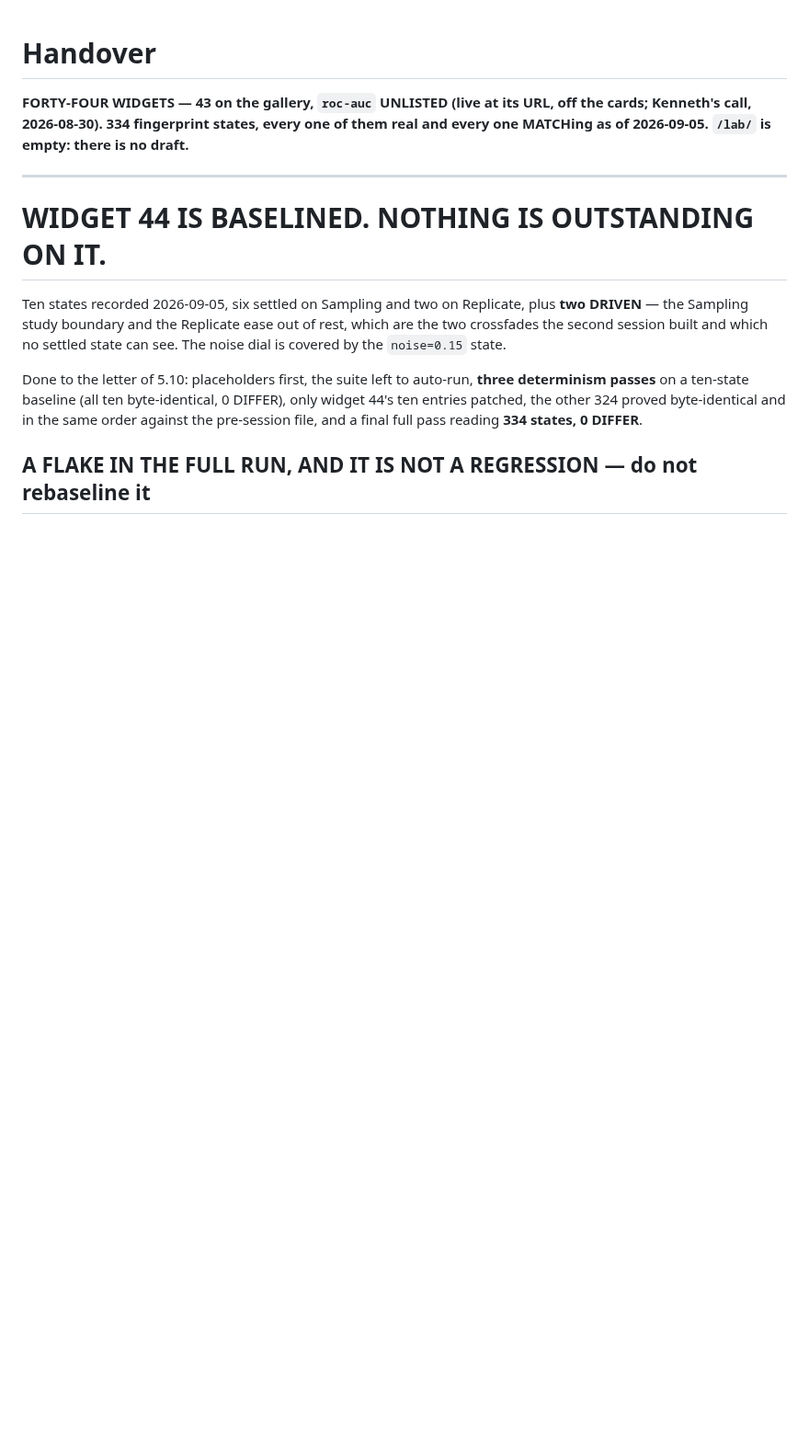
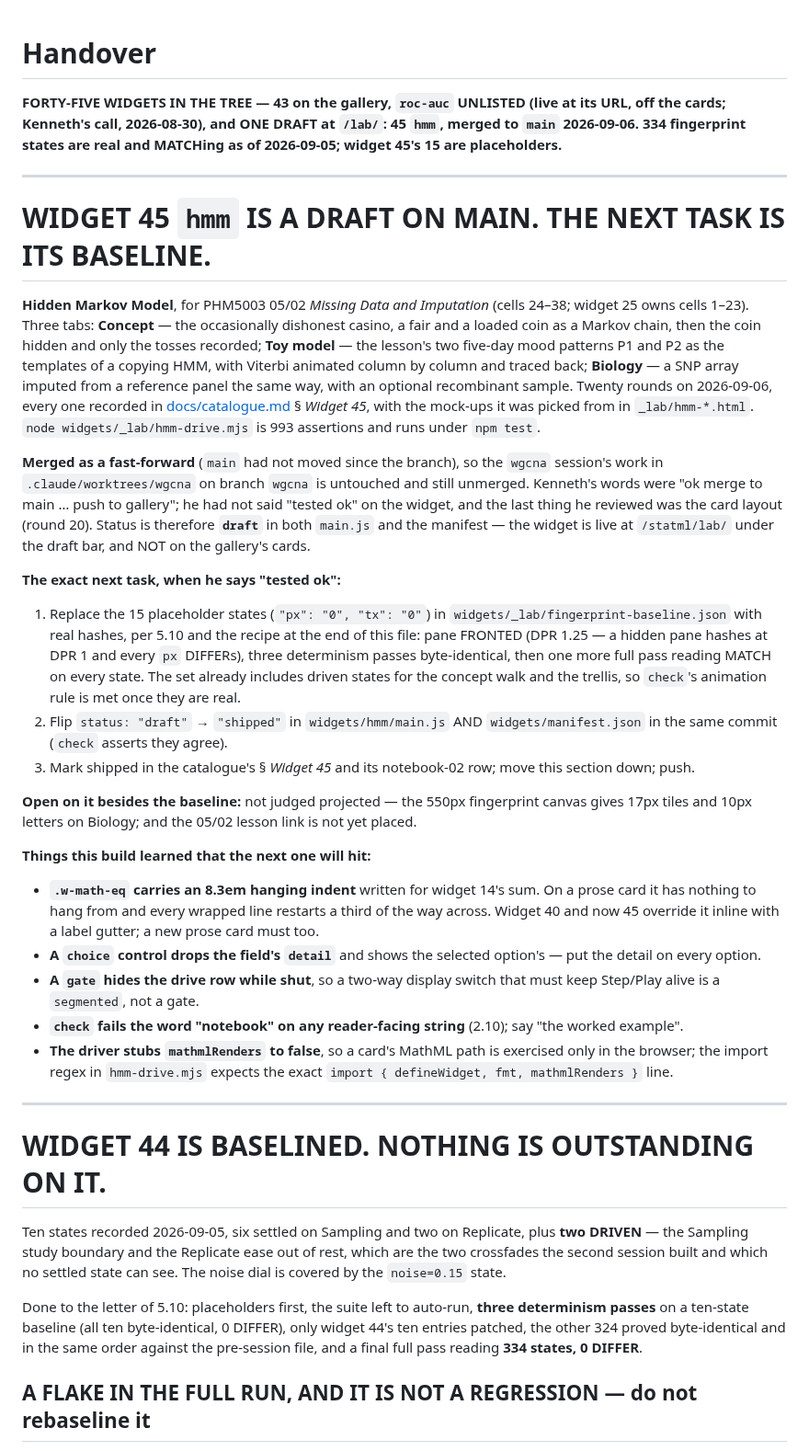
Before and after one commit to nusmedicine/statml, a Markdown page: HANDOVER.md, the part around one of its changes. Shown at 92% size. GitHub-like rendering; blank space fills up the shorter version.

Commit message:
Handover: widget 45 hmm is a draft on main, and its baseline is the next task
Co-Authored-By: Claude Fable 5.1 <noreply@anthropic.com>

```diff
--- a/HANDOVER.md
+++ b/HANDOVER.md
@@ -1,9 +1,67 @@
 # Handover
 
-**FORTY-FOUR WIDGETS — 43 on the gallery, `roc-auc` UNLISTED (live at its URL,
-off the cards; Kenneth's call, 2026-08-30). 334 fingerprint states, every one of
-them real and every one MATCHing as of 2026-09-05. `/lab/` is empty: there is no
-draft.**
+**FORTY-FIVE WIDGETS IN THE TREE — 43 on the gallery, `roc-auc` UNLISTED (live
+at its URL, off the cards; Kenneth's call, 2026-08-30), and ONE DRAFT at
+`/lab/`: 45 `hmm`, merged to `main` 2026-09-06. 334 fingerprint states are
+real and MATCHing as of 2026-09-05; widget 45's 15 are placeholders.**
+
+---
+
+# WIDGET 45 `hmm` IS A DRAFT ON MAIN. THE NEXT TASK IS ITS BASELINE.
+
+**Hidden Markov Model**, for PHM5003 05/02 *Missing Data and Imputation*
+(cells 24–38; widget 25 owns cells 1–23). Three tabs: **Concept** — the
+occasionally dishonest casino, a fair and a loaded coin as a Markov chain,
+then the coin hidden and only the tosses recorded; **Toy model** — the
+lesson's two five-day mood patterns P1 and P2 as the templates of a copying
+HMM, with Viterbi animated column by column and traced back; **Biology** —
+a SNP array imputed from a reference panel the same way, with an optional
+recombinant sample. Twenty rounds on 2026-09-06, every one recorded in
+[docs/catalogue.md](docs/catalogue.md) § *Widget 45*, with the mock-ups it
+was picked from in `_lab/hmm-*.html`. `node widgets/_lab/hmm-drive.mjs` is
+993 assertions and runs under `npm test`.
+
+**Merged as a fast-forward** (`main` had not moved since the branch), so the
+`wgcna` session's work in `.claude/worktrees/wgcna` on branch `wgcna` is
+untouched and still unmerged. Kenneth's words were "ok merge to main … push
+to gallery"; he had not said "tested ok" on the widget, and the last thing
+he reviewed was the card layout (round 20). Status is therefore **`draft`**
+in both `main.js` and the manifest — the widget is live at
+`/statml/lab/` under the draft bar, and NOT on the gallery's cards.
+
+**The exact next task, when he says "tested ok":**
+
+1. Replace the 15 placeholder states (`"px": "0", "tx": "0"`) in
+   `widgets/_lab/fingerprint-baseline.json` with real hashes, per 5.10 and
+   the recipe at the end of this file: pane FRONTED (DPR 1.25 — a hidden
+   pane hashes at DPR 1 and every `px` DIFFERs), three determinism passes
+   byte-identical, then one more full pass reading MATCH on every state.
+   The set already includes driven states for the concept walk and the
+   trellis, so `check`'s animation rule is met once they are real.
+2. Flip `status: "draft"` → `"shipped"` in `widgets/hmm/main.js` AND
+   `widgets/manifest.json` in the same commit (`check` asserts they agree).
+3. Mark shipped in the catalogue's § *Widget 45* and its notebook-02 row;
+   move this section down; push.
+
+**Open on it besides the baseline:** not judged projected — the 550px
+fingerprint canvas gives 17px tiles and 10px letters on Biology; and the
+05/02 lesson link is not yet placed.
+
+**Things this build learned that the next one will hit:**
+
+- **`.w-math-eq` carries an 8.3em hanging indent** written for widget 14's
+  sum. On a prose card it has nothing to hang from and every wrapped line
+  restarts a third of the way across. Widget 40 and now 45 override it
+  inline with a label gutter; a new prose card must too.
+- **A `choice` control drops the field's `detail`** and shows the selected
+  option's — put the detail on every option.
+- **A `gate` hides the drive row while shut**, so a two-way display switch
+  that must keep Step/Play alive is a `segmented`, not a gate.
+- **`check` fails the word "notebook" on any reader-facing string** (2.10);
+  say "the worked example".
+- **The driver stubs `mathmlRenders` to false**, so a card's MathML path is
+  exercised only in the browser; the import regex in `hmm-drive.mjs`
+  expects the exact `import { defineWidget, fmt, mathmlRenders }` line.
 
 ---
 
```
Also changed, not shown: other parts of HANDOVER.md (+2 -1 lines).
